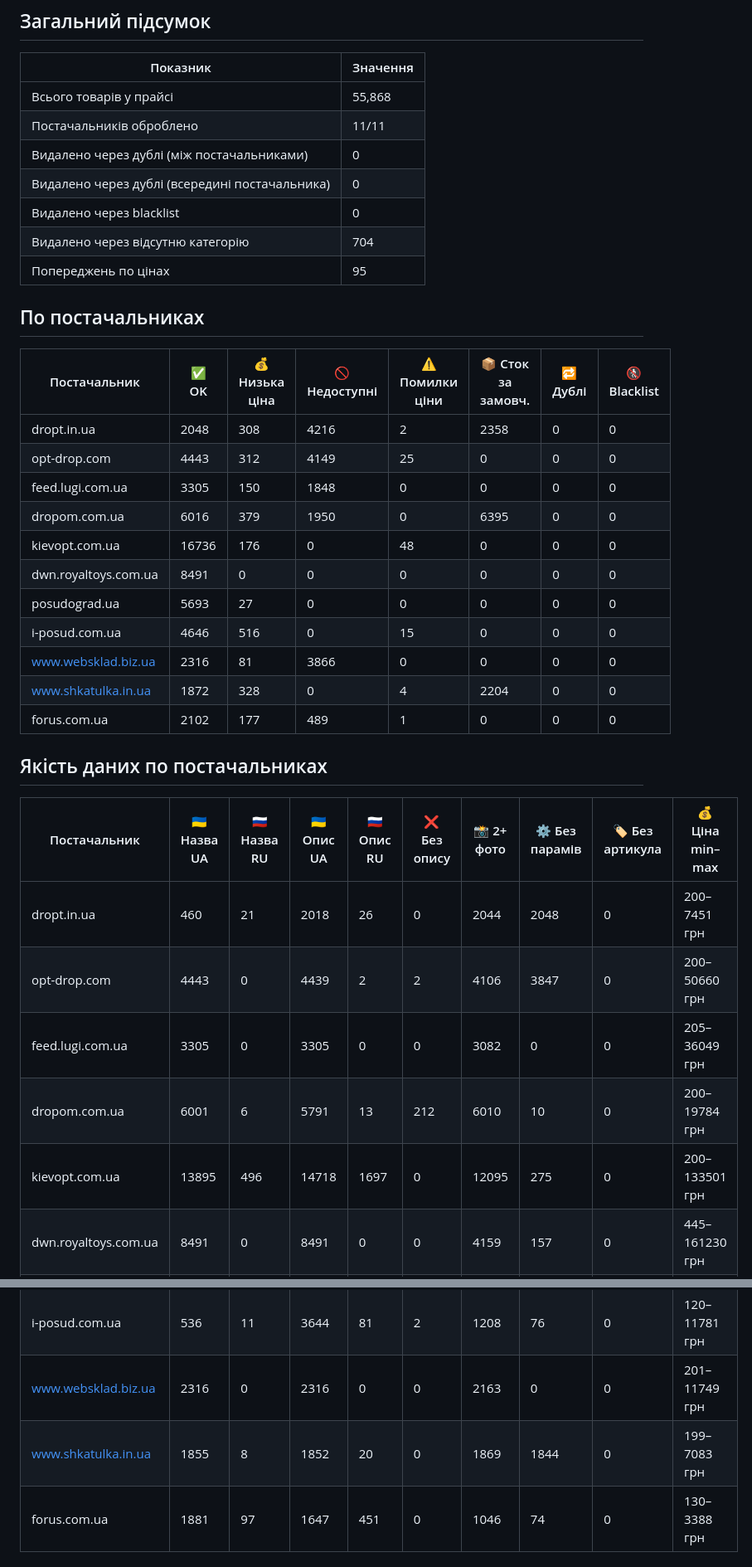
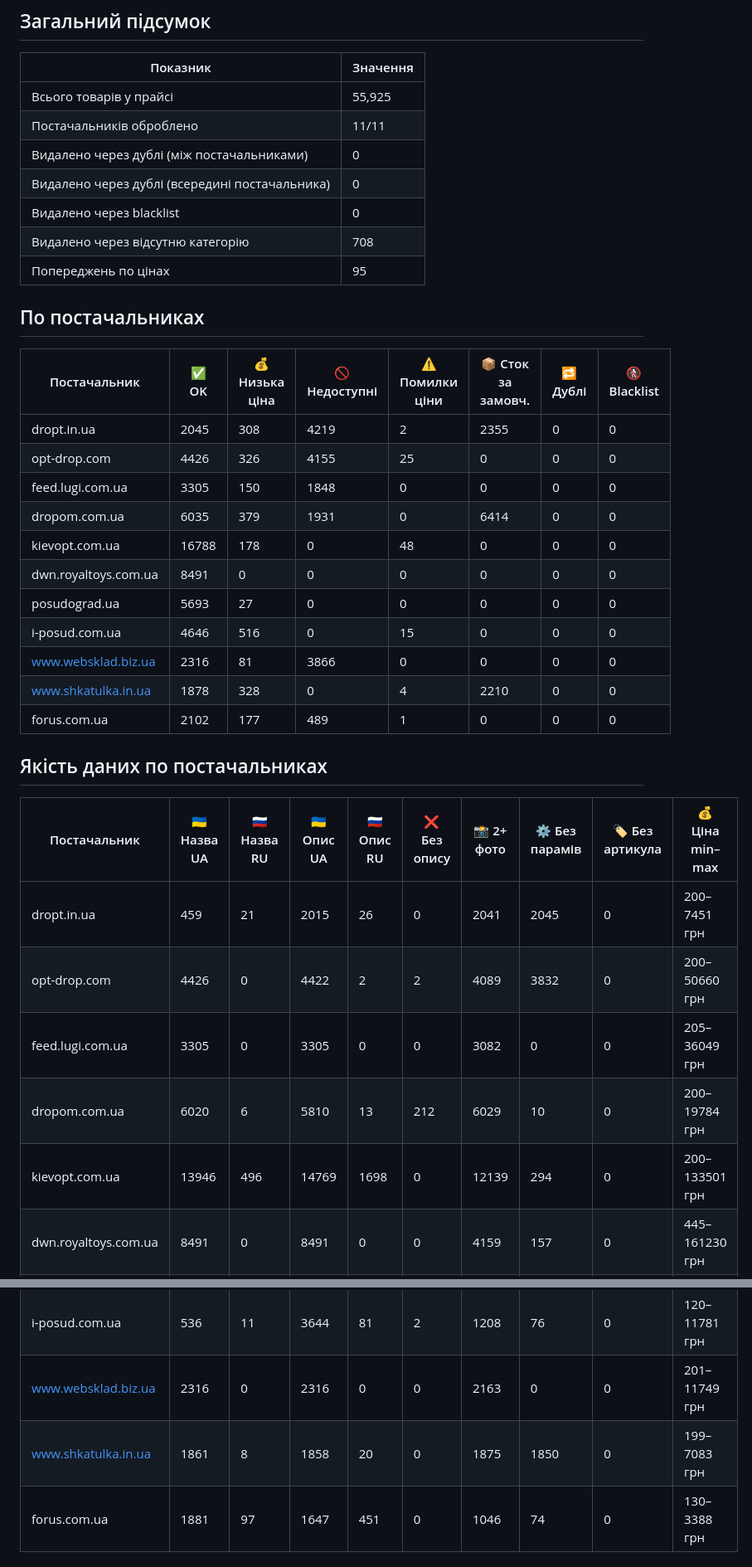
Before and after one commit to lozko1991-blip/xmlprice, a Markdown page: REPORT.md, 2 parts joined by grey strips. Shown at 83% size. GitHub-like rendering.

Commit message:
Auto update: report

```diff
--- a/REPORT.md
+++ b/REPORT.md
@@ -5,42 +5,42 @@
 ## Загальний підсумок
 | Показник | Значення |
 |---|---|
-| Всього товарів у прайсі | 55,868 |
+| Всього товарів у прайсі | 55,925 |
 | Постачальників оброблено | 11/11 |
 | Видалено через дублі (між постачальниками) | 0 |
 | Видалено через дублі (всередині постачальника) | 0 |
 | Видалено через blacklist | 0 |
-| Видалено через відсутню категорію | 704 |
+| Видалено через відсутню категорію | 708 |
 | Попереджень по цінах | 95 |
 
 ## По постачальниках
 | Постачальник | ✅ OK | 💰 Низька ціна | 🚫 Недоступні | ⚠️ Помилки ціни | 📦 Сток за замовч. | 🔁 Дублі | 🚷 Blacklist |
 |---|---|---|---|---|---|---|---|
-| dropt.in.ua | 2048 | 308 | 4216 | 2 | 2358 | 0 | 0 |
-| opt-drop.com | 4443 | 312 | 4149 | 25 | 0 | 0 | 0 |
+| dropt.in.ua | 2045 | 308 | 4219 | 2 | 2355 | 0 | 0 |
+| opt-drop.com | 4426 | 326 | 4155 | 25 | 0 | 0 | 0 |
 | feed.lugi.com.ua | 3305 | 150 | 1848 | 0 | 0 | 0 | 0 |
-| dropom.com.ua | 6016 | 379 | 1950 | 0 | 6395 | 0 | 0 |
-| kievopt.com.ua | 16736 | 176 | 0 | 48 | 0 | 0 | 0 |
+| dropom.com.ua | 6035 | 379 | 1931 | 0 | 6414 | 0 | 0 |
+| kievopt.com.ua | 16788 | 178 | 0 | 48 | 0 | 0 | 0 |
 | dwn.royaltoys.com.ua | 8491 | 0 | 0 | 0 | 0 | 0 | 0 |
 | posudograd.ua | 5693 | 27 | 0 | 0 | 0 | 0 | 0 |
 | i-posud.com.ua | 4646 | 516 | 0 | 15 | 0 | 0 | 0 |
 | www.websklad.biz.ua | 2316 | 81 | 3866 | 0 | 0 | 0 | 0 |
-| www.shkatulka.in.ua | 1872 | 328 | 0 | 4 | 2204 | 0 | 0 |
+| www.shkatulka.in.ua | 1878 | 328 | 0 | 4 | 2210 | 0 | 0 |
 | forus.com.ua | 2102 | 177 | 489 | 1 | 0 | 0 | 0 |
 
 ## Якість даних по постачальниках
 | Постачальник | 🇺🇦 Назва UA | 🇷🇺 Назва RU | 🇺🇦 Опис UA | 🇷🇺 Опис RU | ❌ Без опису | 📸 2+ фото | ⚙️ Без парамів | 🏷️ Без артикула | 💰 Ціна min–max |
 |---|---|---|---|---|---|---|---|---|---|
-| dropt.in.ua | 460 | 21 | 2018 | 26 | 0 | 2044 | 2048 | 0 | 200–7451 грн |
-| opt-drop.com | 4443 | 0 | 4439 | 2 | 2 | 4106 | 3847 | 0 | 200–50660 грн |
+| dropt.in.ua | 459 | 21 | 2015 | 26 | 0 | 2041 | 2045 | 0 | 200–7451 грн |
+| opt-drop.com | 4426 | 0 | 4422 | 2 | 2 | 4089 | 3832 | 0 | 200–50660 грн |
 | feed.lugi.com.ua | 3305 | 0 | 3305 | 0 | 0 | 3082 | 0 | 0 | 205–36049 грн |
-| dropom.com.ua | 6001 | 6 | 5791 | 13 | 212 | 6010 | 10 | 0 | 200–19784 грн |
-| kievopt.com.ua | 13895 | 496 | 14718 | 1697 | 0 | 12095 | 275 | 0 | 200–133501 грн |
+| dropom.com.ua | 6020 | 6 | 5810 | 13 | 212 | 6029 | 10 | 0 | 200–19784 грн |
+| kievopt.com.ua | 13946 | 496 | 14769 | 1698 | 0 | 12139 | 294 | 0 | 200–133501 грн |
 | dwn.royaltoys.com.ua | 8491 | 0 | 8491 | 0 | 0 | 4159 | 157 | 0 | 445–161230 грн |
 | posudograd.ua | 650 | 5 | 3955 | 2 | 0 | 2453 | 0 | 0 | 100–65548 грн |
 | i-posud.com.ua | 536 | 11 | 3644 | 81 | 2 | 1208 | 76 | 0 | 120–11781 грн |
 | www.websklad.biz.ua | 2316 | 0 | 2316 | 0 | 0 | 2163 | 0 | 0 | 201–11749 грн |
-| www.shkatulka.in.ua | 1855 | 8 | 1852 | 20 | 0 | 1869 | 1844 | 0 | 199–7083 грн |
+| www.shkatulka.in.ua | 1861 | 8 | 1858 | 20 | 0 | 1875 | 1850 | 0 | 199–7083 грн |
 | forus.com.ua | 1881 | 97 | 1647 | 451 | 0 | 1046 | 74 | 0 | 130–3388 грн |
 
 ## ⚠️ Попередження по цінах
```
Also changed, not shown: other parts of REPORT.md (+3 -3 lines).
